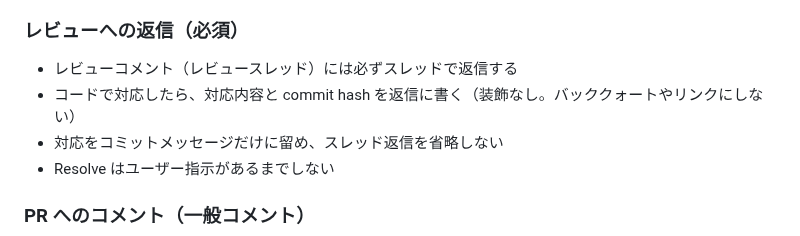
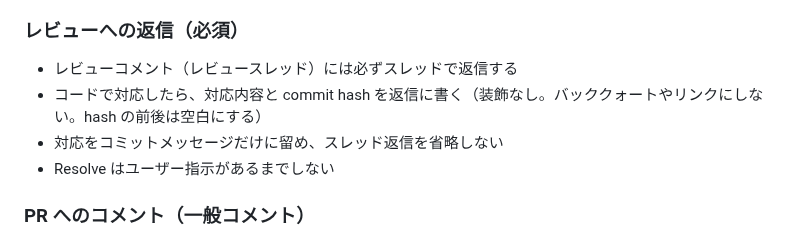
Before and after one commit to matsudamper/browsem, a Markdown page: AGENTS.md, the part around the change. Drawn GitHub-style.

Commit message:
レビュー返信時の commit hash 表記ルールを明確化
hash の前後に空白を入れる旨を AGENTS.md に追記する。

Co-authored-by: matsudamper971227 <matsudamper971227@gmail.com>

```diff
--- a/AGENTS.md
+++ b/AGENTS.md
@@ -93,7 +93,7 @@ GeckoView ベースの Android ブラウザ。Kotlin / Jetpack Compose / Materia
 
 ### レビューへの返信（必須）
 - レビューコメント（レビュースレッド）には必ずスレッドで返信する
-- コードで対応したら、対応内容と commit hash を返信に書く（装飾なし。バッククォートやリンクにしない）
+- コードで対応したら、対応内容と commit hash を返信に書く（装飾なし。バッククォートやリンクにしない。hash の前後は空白にする）
 - 対応をコミットメッセージだけに留め、スレッド返信を省略しない
 - Resolve はユーザー指示があるまでしない
 
```
